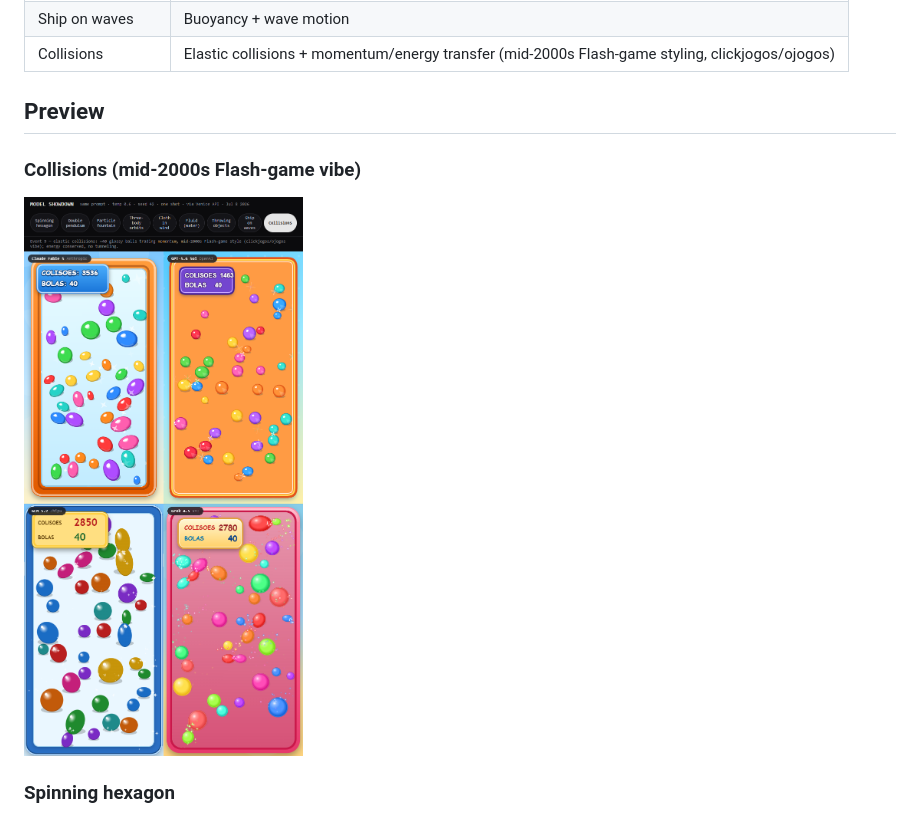
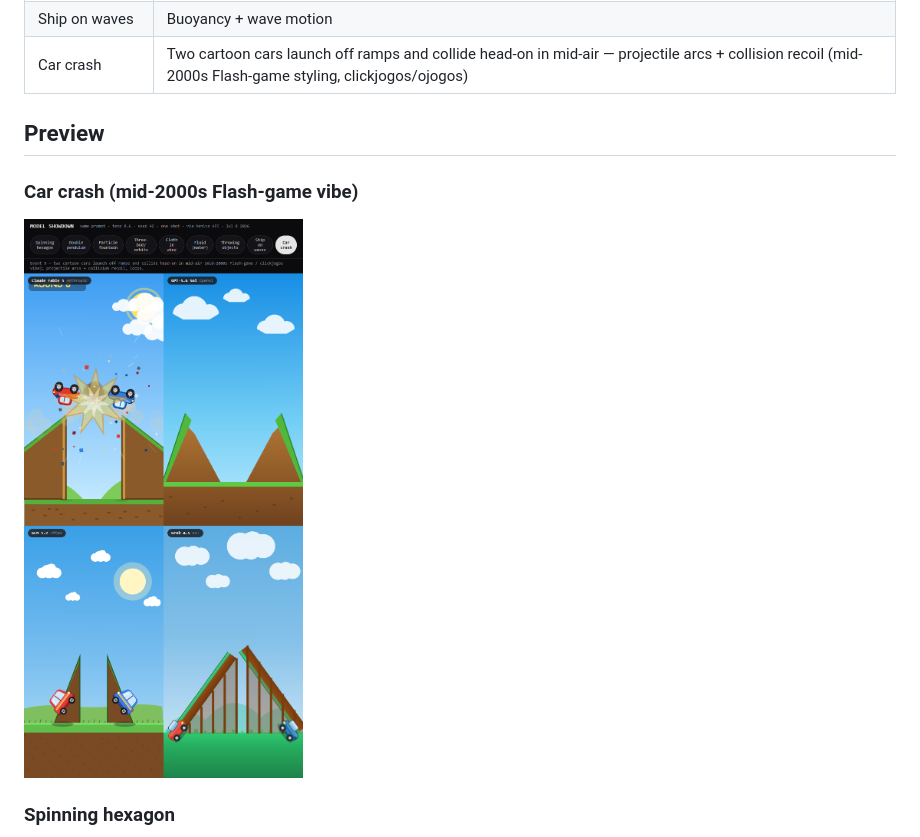
Before and after one commit to sabrinaaquino/model-comparison, a Markdown page: README.md, the part around the change. Drawn GitHub-style; pictures changed too: assets/collision.png.

Commit message:
Replace collisions with two-car ramp crash scene; add non-streaming fallback to runner

```diff
--- a/README.md
+++ b/README.md
@@ -29,12 +29,12 @@ Every model gets the **same prompt** (temperature 0.6, seed 42, one shot) with a
 | Fluid (water) | Particle-based SPH fluid, sloshing in a container |
 | Throwing objects | Projectile motion + collisions + stacking |
 | Ship on waves | Buoyancy + wave motion |
-| Collisions | Elastic collisions + momentum/energy transfer (mid-2000s Flash-game styling, clickjogos/ojogos) |
+| Car crash | Two cartoon cars launch off ramps and collide head-on in mid-air — projectile arcs + collision recoil (mid-2000s Flash-game styling, clickjogos/ojogos) |
 
 ## Preview
 
-### Collisions (mid-2000s Flash-game vibe)
-![Collisions](assets/collision.png)
+### Car crash (mid-2000s Flash-game vibe)
+![Car crash](assets/collision.png)
 
 ### Spinning hexagon
 ![Spinning hexagon](assets/hexagon.png)
```
Also changed, not shown: 6 other files.
